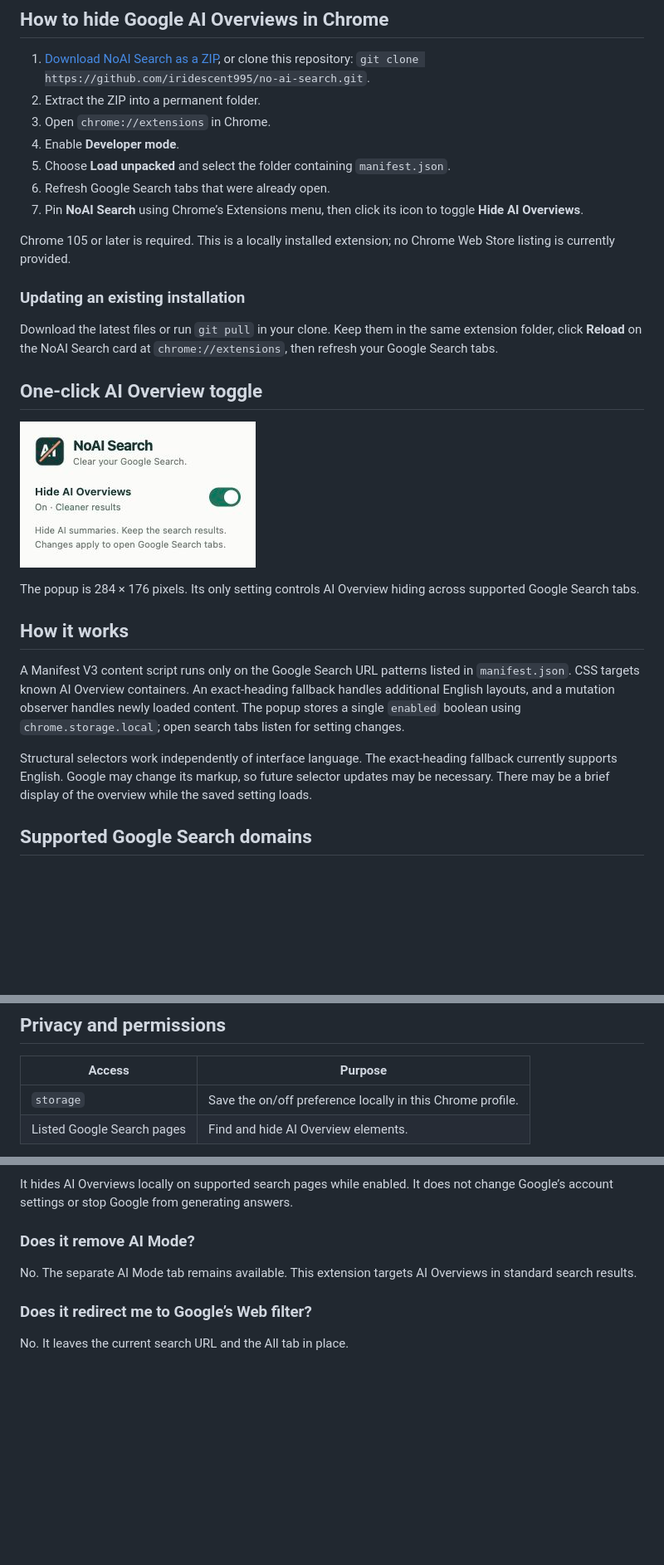
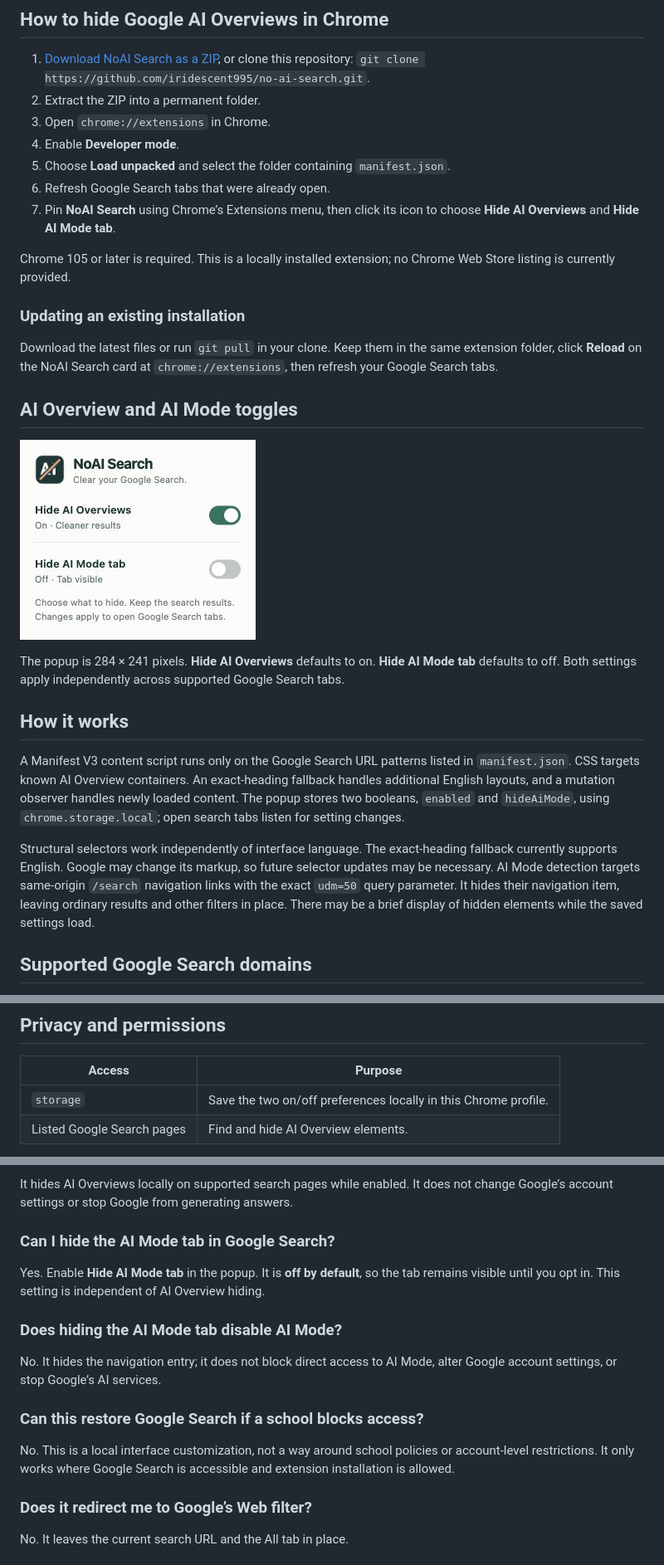
Before and after one commit to iridescent995/no-ai-search, a Markdown page: README.md, 3 parts joined by grey strips. Shown at 83% size. Drawn GitHub-style; pictures changed too: docs/popup-preview.png; blank space fills up the shorter version.

Commit message:
Add optional AI Mode tab hiding with an independent default-off toggle

```diff
--- a/README.md
+++ b/README.md
@@ -28,7 +29,7 @@ Want to **turn off AI Overviews in Google Search**? This extension hides the AI-
 4. Enable **Developer mode**.
 5. Choose **Load unpacked** and select the folder containing `manifest.json`.
 6. Refresh Google Search tabs that were already open.
-7. Pin **NoAI Search** using Chrome’s Extensions menu, then click its icon to toggle **Hide AI Overviews**.
+7. Pin **NoAI Search** using Chrome’s Extensions menu, then click its icon to choose **Hide AI Overviews** and **Hide AI Mode tab**.
 
 Chrome 105 or later is required. This is a locally installed extension; no Chrome Web Store listing is currently provided.
 
@@ -36,5 +37,5 @@ Chrome 105 or later is required. This is a locally installed extension; no Chrom
 
 Download the latest files or run `git pull` in your clone. Keep them in the same extension folder, click **Reload** on the NoAI Search card at `chrome://extensions`, then refresh your Google Search tabs.
 
-## One-click AI Overview toggle
+## AI Overview and AI Mode toggles
 
@@ -42,11 +43,11 @@ Download the latest files or run `git pull` in your clone. Keep them in the same
 
-The popup is 284 × 176 pixels. Its only setting controls AI Overview hiding across supported Google Search tabs.
+The popup is 284 × 241 pixels. **Hide AI Overviews** defaults to on. **Hide AI Mode tab** defaults to off. Both settings apply independently across supported Google Search tabs.
 
 ## How it works
 
-A Manifest V3 content script runs only on the Google Search URL patterns listed in `manifest.json`. CSS targets known AI Overview containers. An exact-heading fallback handles additional English layouts, and a mutation observer handles newly loaded content. The popup stores a single `enabled` boolean using `chrome.storage.local`; open search tabs listen for setting changes.
+A Manifest V3 content script runs only on the Google Search URL patterns listed in `manifest.json`. CSS targets known AI Overview containers. An exact-heading fallback handles additional English layouts, and a mutation observer handles newly loaded content. The popup stores two booleans, `enabled` and `hideAiMode`, using `chrome.storage.local`; open search tabs listen for setting changes.
 
-Structural selectors work independently of interface language. The exact-heading fallback currently supports English. Google may change its markup, so future selector updates may be necessary. There may be a brief display of the overview while the saved setting loads.
+Structural selectors work independently of interface language. The exact-heading fallback currently supports English. Google may change its markup, so future selector updates may be necessary. AI Mode detection targets same-origin `/search` navigation links with the exact `udm=50` query parameter. It hides their navigation item, leaving ordinary results and other filters in place. There may be a brief display of hidden elements while the saved settings load.
 
 ## Supported Google Search domains
 
@@ -58,7 +59,7 @@ For another Google domain, add its exact `https://www.google.example/search*` ma
 
 | Access | Purpose |
 | --- | --- |
-| `storage` | Save the on/off preference locally in this Chrome profile. |
+| `storage` | Save the two on/off preferences locally in this Chrome profile. |
 | Listed Google Search pages | Find and hide AI Overview elements. |
 
 No search queries, result contents, browsing history, or personal information are stored or transmitted by the extension. There is no backend, telemetry, remote code, or runtime dependency. README badges request images from Shields.io when viewed on GitHub; the extension itself does not contact it.
@@ -73,9 +74,17 @@ Install NoAI Search, refresh Google Search, and leave **Hide AI Overviews** enab
 
 It hides AI Overviews locally on supported search pages while enabled. It does not change Google’s account settings or stop Google from generating answers.
 
-### Does it remove AI Mode?
+### Can I hide the AI Mode tab in Google Search?
 
-No. The separate AI Mode tab remains available. This extension targets AI Overviews in standard search results.
+Yes. Enable **Hide AI Mode tab** in the popup. It is **off by default**, so the tab remains visible until you opt in. This setting is independent of AI Overview hiding.
+
+### Does hiding the AI Mode tab disable AI Mode?
+
+No. It hides the navigation entry; it does not block direct access to AI Mode, alter Google account settings, or stop Google’s AI services.
+
+### Can this restore Google Search if a school blocks access?
+
+No. This is a local interface customization, not a way around school policies or account-level restrictions. It only works where Google Search is accessible and extension installation is allowed.
 
 ### Does it redirect me to Google’s Web filter?
 
```
Also changed, not shown: other parts of README.md (+7 -6 lines), CONTRIBUTING.md (+4 -1 lines), 7 other files.
